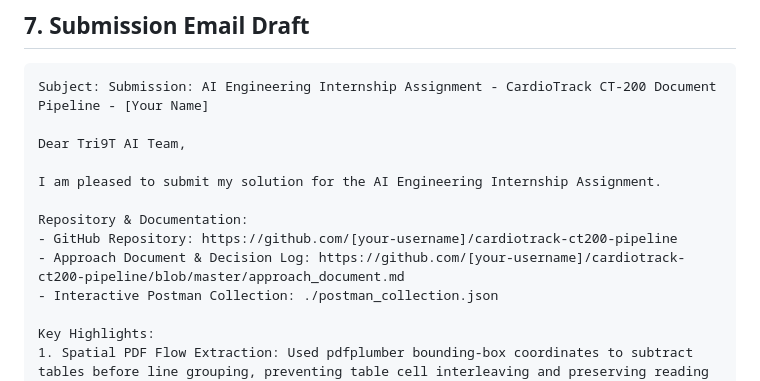
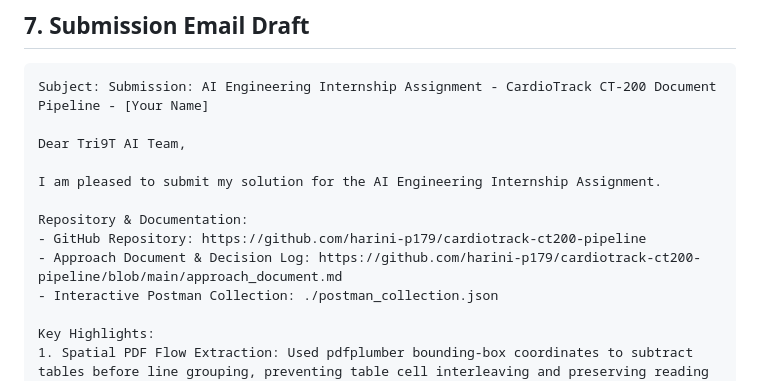
Before and after one commit to harini-p179/cardiotrack-ct200-pipeline, a Markdown page: approach_document.md, the part around the change. Drawn GitHub-style.

Commit message:
Doc: Update repository links to harini-p179 in approach document

```diff
--- a/approach_document.md
+++ b/approach_document.md
@@ -128,8 +128,8 @@ Dear Tri9T AI Team,
 I am pleased to submit my solution for the AI Engineering Internship Assignment.
 
 Repository & Documentation:
-- GitHub Repository: https://github.com/[your-username]/cardiotrack-ct200-pipeline
-- Approach Document & Decision Log: https://github.com/[your-username]/cardiotrack-ct200-pipeline/blob/master/approach_document.md
+- GitHub Repository: https://github.com/harini-p179/cardiotrack-ct200-pipeline
+- Approach Document & Decision Log: https://github.com/harini-p179/cardiotrack-ct200-pipeline/blob/main/approach_document.md
 - Interactive Postman Collection: ./postman_collection.json
 
 Key Highlights:
```
